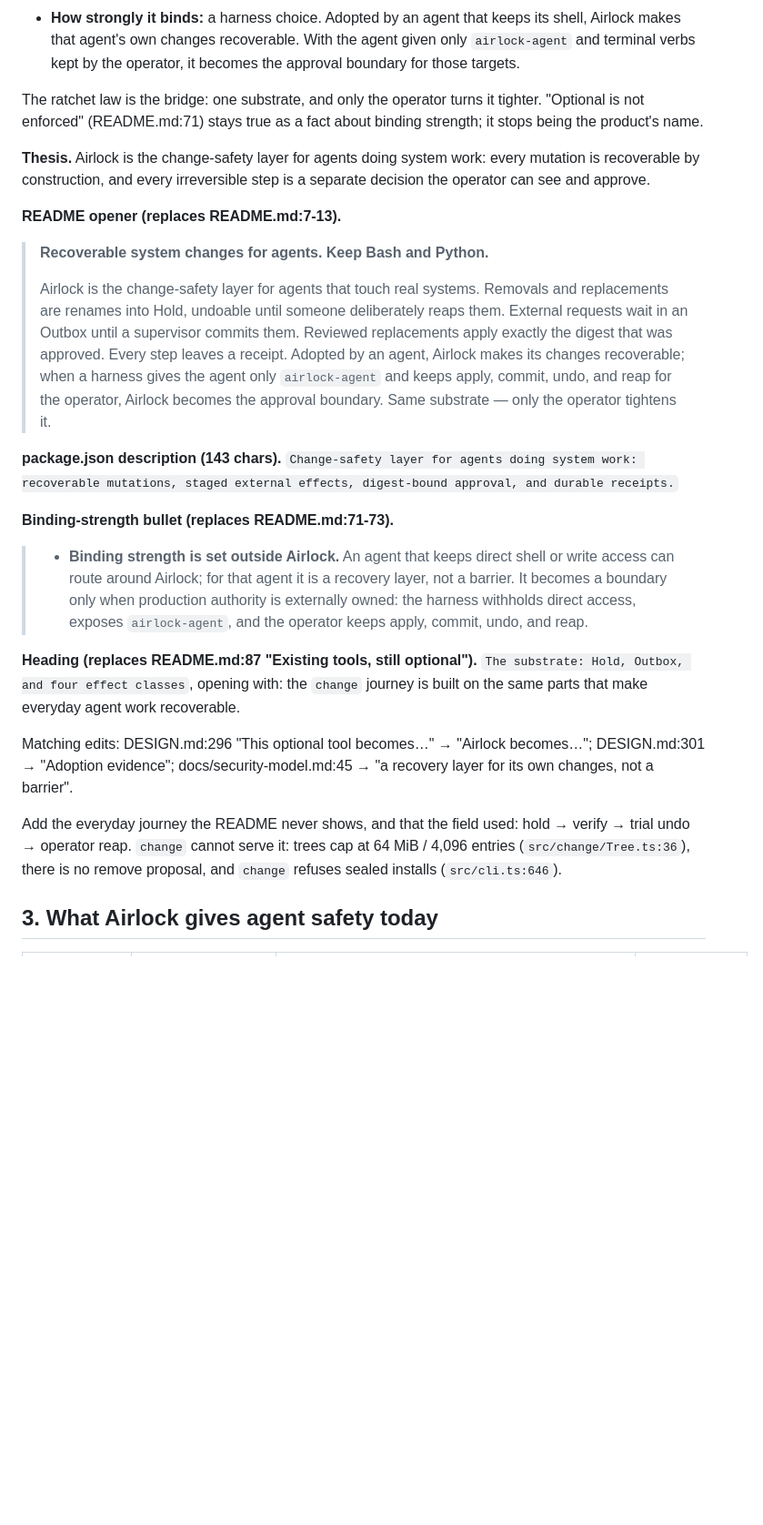
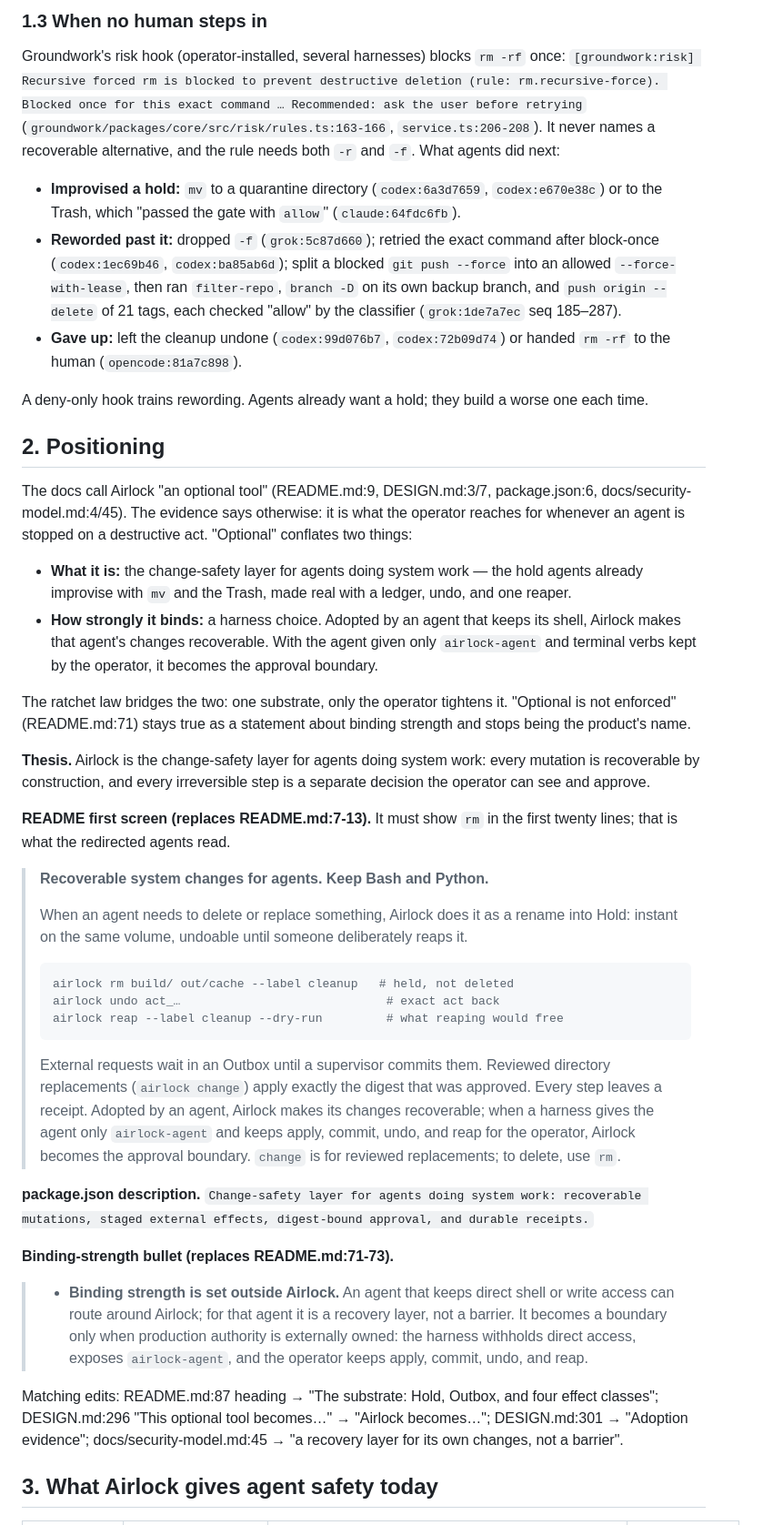
Before and after one commit to skastr0/airlock, a Markdown page: docs/rfc/agent-change-safety.md, the part around one of its changes. Shown at 91% size. GitHub-like rendering; blank space fills up the shorter version.

````diff
--- a/docs/rfc/agent-change-safety.md
+++ b/docs/rfc/agent-change-safety.md
@@ -48,54 +72,91 @@ package.json:6, docs/security-model.md:4/45). That conflates two things:
+### 1.3 When no human steps in
+
+Groundwork's risk hook (operator-installed, several harnesses) blocks
+`rm -rf` once: `[groundwork:risk] Recursive forced rm is blocked to prevent
+destructive deletion (rule: rm.recursive-force). Blocked once for this exact
+command … Recommended: ask the user before retrying`
+(`groundwork/packages/core/src/risk/rules.ts:163-166`, `service.ts:206-208`).
+It never names a recoverable alternative, and the rule needs both `-r` and
+`-f`. What agents did next:
+
+- **Improvised a hold:** `mv` to a quarantine directory (`codex:6a3d7659`,
+  `codex:e670e38c`) or to the Trash, which "passed the gate with `allow`"
+  (`claude:64fdc6fb`).
+- **Reworded past it:** dropped `-f` (`grok:5c87d660`); retried the exact
+  command after block-once (`codex:1ec69b46`, `codex:ba85ab6d`); split a
+  blocked `git push --force` into an allowed `--force-with-lease`, then ran
+  `filter-repo`, `branch -D` on its own backup branch, and
+  `push origin --delete` of 21 tags, each checked "allow" by the classifier
+  (`grok:1de7a7ec` seq 185–287).
+- **Gave up:** left the cleanup undone (`codex:99d076b7`, `codex:72b09d74`)
+  or handed `rm -rf` to the human (`opencode:81a7c898`).
+
+A deny-only hook trains rewording. Agents already want a hold; they build a
+worse one each time.
+
+## 2. Positioning
+
+The docs call Airlock "an optional tool" (README.md:9, DESIGN.md:3/7,
+package.json:6, docs/security-model.md:4/45). The evidence says otherwise: it
+is what the operator reaches for whenever an agent is stopped on a
+destructive act. "Optional" conflates two things:
+
+- **What it is:** the change-safety layer for agents doing system work — the
+  hold agents already improvise with `mv` and the Trash, made real with a
+  ledger, undo, and one reaper.
 - **How strongly it binds:** a harness choice. Adopted by an agent that keeps
-  its shell, Airlock makes that agent's own changes recoverable. With the
-  agent given only `airlock-agent` and terminal verbs kept by the operator, it
-  becomes the approval boundary for those targets.
+  its shell, Airlock makes that agent's changes recoverable. With the agent
+  given only `airlock-agent` and terminal verbs kept by the operator, it
+  becomes the approval boundary.
 
-The ratchet law is the bridge: one substrate, and only the operator turns it
-tighter. "Optional is not enforced" (README.md:71) stays true as a fact about
-binding strength; it stops being the product's name.
+The ratchet law bridges the two: one substrate, only the operator tightens
+it. "Optional is not enforced" (README.md:71) stays true as a statement about
+binding strength and stops being the product's name.
 
 **Thesis.** Airlock is the change-safety layer for agents doing system work:
 every mutation is recoverable by construction, and every irreversible step is
 a separate decision the operator can see and approve.
 
-**README opener (replaces README.md:7-13).**
+**README first screen (replaces README.md:7-13).** It must show `rm` in the
+first twenty lines; that is what the redirected agents read.
 
 > **Recoverable system changes for agents. Keep Bash and Python.**
 >
-> Airlock is the change-safety layer for agents that touch real systems.
-> Removals and replacements are renames into Hold, undoable until someone
-> deliberately reaps them. External requests wait in an Outbox until a
-> supervisor commits them. Reviewed replacements apply exactly the digest that
-> was approved. Every step leaves a receipt. Adopted by an agent, Airlock
+> When an agent needs to delete or replace something, Airlock does it as a
+> rename into Hold: instant on the same volume, undoable until someone
+> deliberately reaps it.
+>
+> ```sh
+> airlock rm build/ out/cache --label cleanup   # held, not deleted
+> airlock undo act_…                             # exact act back
+> airlock reap --label cleanup --dry-run         # what reaping would free
+> ```
+>
+> External requests wait in an Outbox until a supervisor commits them.
+> Reviewed directory replacements (`airlock change`) apply exactly the digest
+> that was approved. Every step leaves a receipt. Adopted by an agent, Airlock
 > makes its changes recoverable; when a harness gives the agent only
 > `airlock-agent` and keeps apply, commit, undo, and reap for the operator,
-> Airlock becomes the approval boundary. Same substrate — only the operator
-> tightens it.
+> Airlock becomes the approval boundary. `change` is for reviewed
+> replacements; to delete, use `rm`.
 
-**package.json description (143 chars).** `Change-safety layer for agents
-doing system work: recoverable mutations, staged external effects,
-digest-bound approval, and durable receipts.`
+**package.json description.** `Change-safety layer for agents doing system
+work: recoverable mutations, staged external effects, digest-bound approval,
+and durable receipts.`
 
 **Binding-strength bullet (replaces README.md:71-73).**
 
 > - **Binding strength is set outside Airlock.** An agent that keeps direct
 >   shell or write access can route around Airlock; for that agent it is a
 >   recovery layer, not a barrier. It becomes a boundary only when production
->   authority is externally owned: the harness withholds direct access, exposes
->   `airlock-agent`, and the operator keeps apply, commit, undo, and reap.
+>   authority is externally owned: the harness withholds direct access,
+>   exposes `airlock-agent`, and the operator keeps apply, commit, undo, and
+>   reap.
 
-**Heading (replaces README.md:87 "Existing tools, still optional").** `The
-substrate: Hold, Outbox, and four effect classes`, opening with: the `change`
-journey is built on the same parts that make everyday agent work recoverable.
-
-Matching edits: DESIGN.md:296 "This optional tool becomes…" → "Airlock
+Matching edits: README.md:87 heading → "The substrate: Hold, Outbox, and four
+effect classes"; DESIGN.md:296 "This optional tool becomes…" → "Airlock
 becomes…"; DESIGN.md:301 → "Adoption evidence"; docs/security-model.md:45 →
 "a recovery layer for its own changes, not a barrier".
-
-Add the everyday journey the README never shows, and that the field used:
-hold → verify → trial undo → operator reap. `change` cannot serve it: trees cap
-at 64 MiB / 4,096 entries (`src/change/Tree.ts:36`), there is no remove
-proposal, and `change` refuses sealed installs (`src/cli.ts:646`).
 
 ## 3. What Airlock gives agent safety today
 
````
Also changed, not shown: other parts of docs/rfc/agent-change-safety.md (+242 -184 lines).
